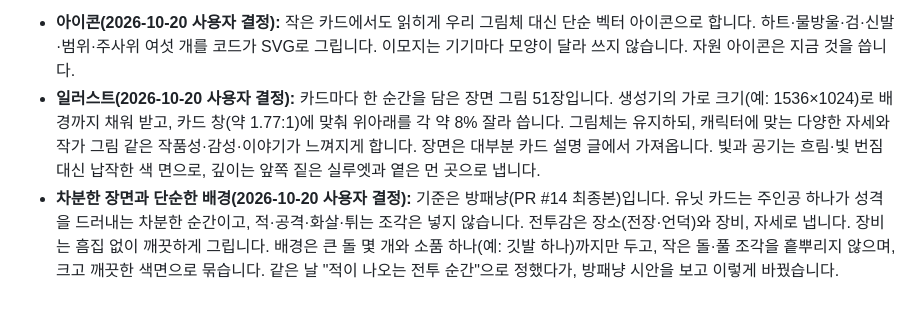
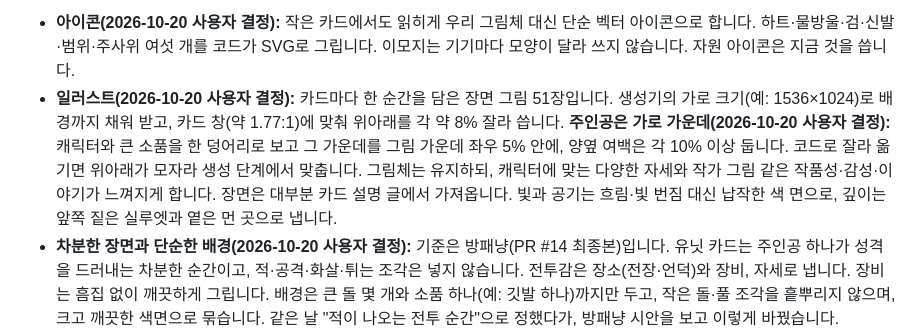
Before and after one commit to Proid97/Project_catfantagy, a Markdown page: docs/game-design.md, the part around the change. Rendered like a GitHub page; blank space fills up the shorter version.

Commit message:
docs: 카드 일러스트 주인공을 가로 가운데에 두는 기준
Co-Authored-By: Claude Opus 5.5 <noreply@anthropic.com>

```diff
--- a/docs/game-design.md
+++ b/docs/game-design.md
@@ -465,7 +465,7 @@
 | 설명란 아래쪽 | 수치 줄. 왼쪽부터 하트(체력), 물방울(마나), 검(공격)과 범위 동그라미, 신발(이동). 없는 수치는 숨김(공격타워는 체력·공격·범위만). 수치가 없는 카드는 설명란을 끝까지 글로 씀 |
 
 - **아이콘(2026-10-20 사용자 결정):** 작은 카드에서도 읽히게 우리 그림체 대신 단순 벡터 아이콘으로 합니다. 하트·물방울·검·신발·범위·주사위 여섯 개를 코드가 SVG로 그립니다. 이모지는 기기마다 모양이 달라 쓰지 않습니다. 자원 아이콘은 지금 것을 씁니다.
-- **일러스트(2026-10-20 사용자 결정):** 카드마다 한 순간을 담은 장면 그림 51장입니다. 생성기의 가로 크기(예: 1536×1024)로 배경까지 채워 받고, 카드 창(약 1.77:1)에 맞춰 위아래를 각 약 8% 잘라 씁니다. 그림체는 유지하되, 캐릭터에 맞는 다양한 자세와 작가 그림 같은 작품성·감성·이야기가 느껴지게 합니다. 장면은 대부분 카드 설명 글에서 가져옵니다. 빛과 공기는 흐림·빛 번짐 대신 납작한 색 면으로, 깊이는 앞쪽 짙은 실루엣과 옅은 먼 곳으로 냅니다.
+- **일러스트(2026-10-20 사용자 결정):** 카드마다 한 순간을 담은 장면 그림 51장입니다. 생성기의 가로 크기(예: 1536×1024)로 배경까지 채워 받고, 카드 창(약 1.77:1)에 맞춰 위아래를 각 약 8% 잘라 씁니다. **주인공은 가로 가운데(2026-10-20 사용자 결정):** 캐릭터와 큰 소품을 한 덩어리로 보고 그 가운데를 그림 가운데 좌우 5% 안에, 양옆 여백은 각 10% 이상 둡니다. 코드로 잘라 옮기면 위아래가 모자라 생성 단계에서 맞춥니다. 그림체는 유지하되, 캐릭터에 맞는 다양한 자세와 작가 그림 같은 작품성·감성·이야기가 느껴지게 합니다. 장면은 대부분 카드 설명 글에서 가져옵니다. 빛과 공기는 흐림·빛 번짐 대신 납작한 색 면으로, 깊이는 앞쪽 짙은 실루엣과 옅은 먼 곳으로 냅니다.
 - **차분한 장면과 단순한 배경(2026-10-20 사용자 결정):** 기준은 방패냥(PR #14 최종본)입니다. 유닛 카드는 주인공 하나가 성격을 드러내는 차분한 순간이고, 적·공격·화살·튀는 조각은 넣지 않습니다. 전투감은 장소(전장·언덕)와 장비, 자세로 냅니다. 장비는 흠집 없이 깨끗하게 그립니다. 배경은 큰 돌 몇 개와 소품 하나(예: 깃발 하나)까지만 두고, 작은 돌·풀 조각을 흩뿌리지 않으며, 크고 깨끗한 색면으로 묶습니다. 같은 날 "적이 나오는 전투 순간"으로 정했다가, 방패냥 시안을 보고 이렇게 바꿨습니다.
 - **유닛마다 다른 외형(2026-10-20 사용자 결정):** 같은 종족이어도 털색·무늬, 체형, 장비를 유닛마다 다르게 해 한눈에 구별되게 합니다. 종족은 옷의 공통 색(냥전사 금 갑옷·진홍 천, 냥법사 보라 로브·청록 장식, 냥살자 짙은 청록 천·코랄)과 얼굴 생김새로 알아봅니다. 전설 유닛은 타이틀 캐릭터 그대로입니다. 외형은 판 위 말에도 그대로 씁니다. 아래 표는 **임시**(권장안)입니다.
 
```
Also changed, not shown: docs/project-context.md (+1 -0 lines).
